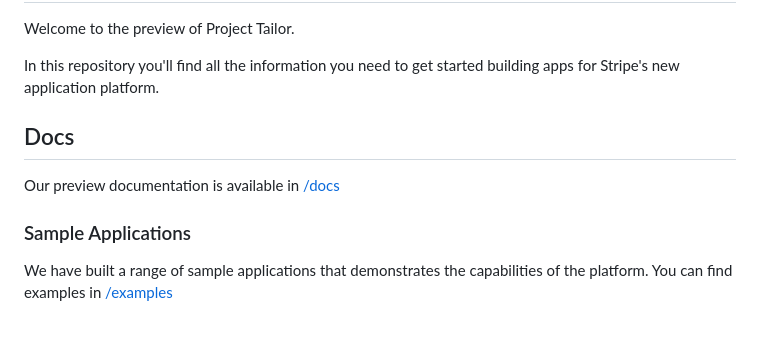
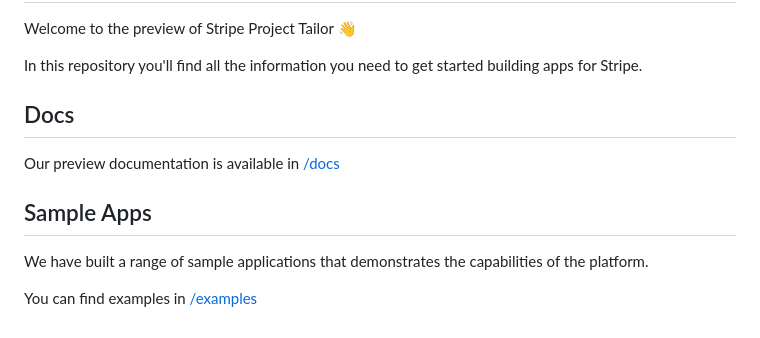
Before and after one commit to stripe/stripe-apps, a Markdown page: README.md, the part around the change printed below. GitHub-like rendering.

Commit message:
Update home

```diff
--- a/README.md
+++ b/README.md
@@ -6,14 +6,16 @@
   <br>
 </h1>
 
-Welcome to the preview of Project Tailor.
+Welcome to the preview of Stripe Project Tailor 👋
 
-In this repository you'll find all the information you need to get started building apps for Stripe's new application platform.
+In this repository you'll find all the information you need to get started building apps for Stripe.
 
 ## Docs
 
 Our preview documentation is available in [/docs](/docs)
 
-### Sample Applications
+## Sample Apps
 
-We have built a range of sample applications that demonstrates the capabilities of the platform. You can find examples in  [/examples](/examples)
+We have built a range of sample applications that demonstrates the capabilities of the platform.
+
+You can find examples in [/examples](/examples)
```
Also changed, not shown: other parts of README.md (+1 -1 lines), docs/basics/thread.png (added).
